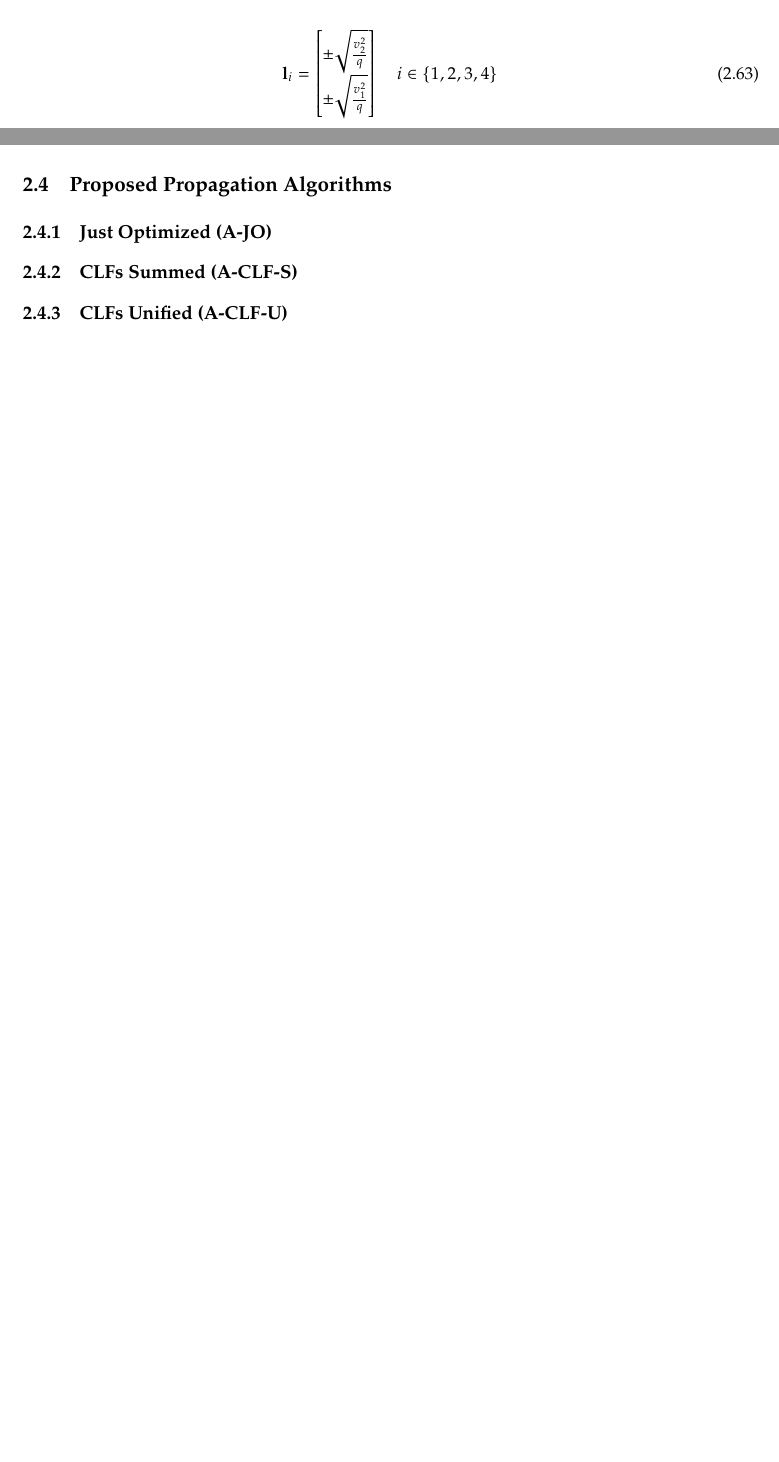
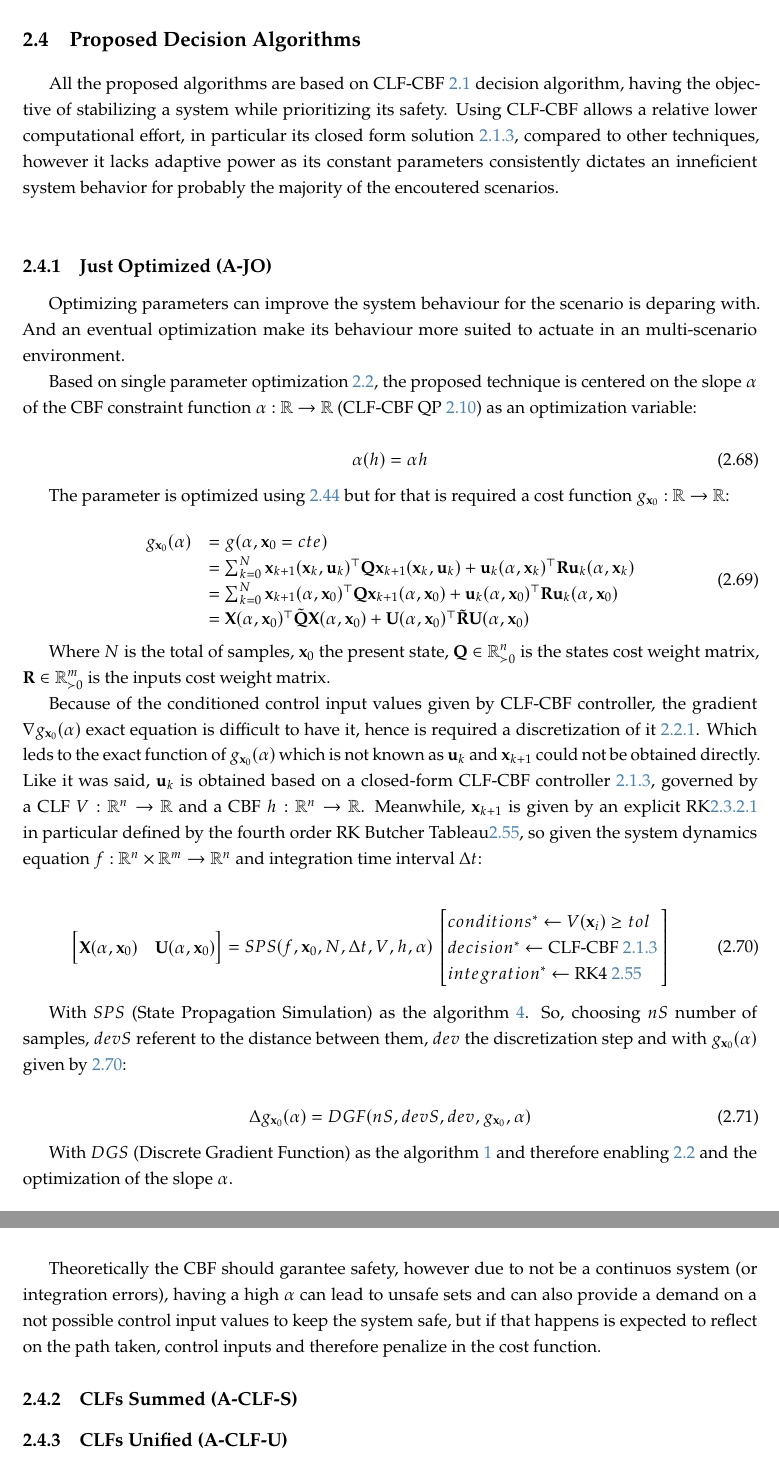
Before and after one commit to RMPV18/Thesis-Report---Improved-CLF-CBF-for-Spacecrafts, a LaTeX thesis (template.tex, which reads Chapters/chapter2.tex, Config/5_packages.tex): two parts of pages 29 and 31 of 38 before the commit and two parts of pages 31 and 32 of 39 after it, joined at a grey line, cut at the place of the change, the shorter picture padded with empty space. Compiled offline with pdfLaTeX.

Commit message:
R: Just_Optimized.v1

```diff
--- a/Chapters/chapter2.tex
+++ b/Chapters/chapter2.tex
@@ -952,8 +949,7 @@ From the vector \(\mathbf{v} = \bigl[\begin{smallmatrix} v_1\\ v_2 \end{smallmat
 
 
 \begin{align}
-    &d = \frac{a_u}{a_x - a_y} \label{eq:Constraint_Tangent_Point_auxElement} \\
+    &d = \frac{a_u\sqrt{2}}{\sqrt{a_xa_y}} \label{eq:Constraint_Tangent_Point_auxElement1} \\
     \notag \\
-    &q = a_xv_1^2 + a_yv_2^2 \label{eq:Constraint_Tangent_Point_auxAuxElement} \\
+    &l = \sqrt{\frac{a_x}{2a_y}} \label{eq:Constraint_Tangent_Point_auxElement2} \\
     \notag \\
-    &\mathbf{l}_i = \begin{bmatrix} \pm \sqrt{\frac{v_2^2}{q}} \\ \pm \sqrt{\frac{v_1^2}{q}}  \end{bmatrix} \quad i \in \{1,2,3,4\} \label{eq:Constraint_Tangent_Point_auxVector}
@@ -991,14 +990,64 @@ The closest-point to the current state is chosed as the intermediate equilibrium
 \newpage %Só para ajeitar
 
 
-\section{Proposed Propagation Algorithms}
+\section{Proposed Decision Algorithms}
 \label{sec:Proposed_Propagation_Algorithms}
+
+All the proposed algorithms are based on \glsxtrshort{CLF-CBF}~\ref{sec:clf_cbf} decision algorithm, having the objective of stabilizing a system while prioritizing its safety. Using \glsxtrshort{CLF-CBF} allows a relative lower computational effort, in particular its closed form solution~\ref{sub:closed_form}, compared to other techniques, however it lacks adaptive power as its constant parameters consistently dictates an inneficient system behavior for probably the majority of the encoutered scenarios. \\
+
 
 \subsection{\glsxtrfull{A-JO}}
 \label{subsec:Just_Optimized_Algorithm}
 
+Optimizing parameters can improve the system behaviour for the scenario is deparing with. And an eventual optimization make its behaviour more suited to actuate in an multi-scenario environment. \par
+Based on single parameter optimization~\ref{sec:Single_Parameter_Optmization}, the proposed technique is centered on the slope \(\alpha\) of the \glsxtrshort{CBF} constraint function \(\alpha:\mathbb{R} \to \mathbb{R}\) (\glsxtrshort{CLF-CBF} \glsxtrshort{QP}~\ref{eq:CLF-CBF-QP-relaxed}) as an optimization variable:
+
+\begin{equation}
+    \alpha(h) = \alpha h
+    \label{eq:CBF_Alpha_Formulation_AJO}
+\end{equation}
+
+The parameter is optimized using \ref{eq:Gradient_Descent_Normal} but for that is required a cost function \(g_{\xVec_0}:\mathbb{R} \to \mathbb{R}\):
+
+\begin{equation}
+    \begin{array}{ll}
+        g_{\xVec_0}(\alpha) &= g(\alpha, \xVec_0 = cte)  \\
+        &= \sum_{k=0}^{N}\xVec_{k+1}(\xVec_k,\uVec_k)^{\top}\mathbf{Q}\xVec_{k+1}(\xVec_k,\uVec_k) +  \uVec_k(\alpha,\xVec_k)^{\top}\mathbf{R}\uVec_k(\alpha,\xVec_k) \\
+        %&= \sum_{k=0}^{N}\xVec_{k+1}(\alpha,\xVec_k)^{\top}\mathbf{Q}\xVec_{k+1}(\alpha,\xVec_k) +  \uVec_k(\alpha,\xVec_k)^{\top}\mathbf{R}\uVec_k(\alpha,\xVec_k) \\
+        &= \sum_{k=0}^{N}\xVec_{k+1}(\alpha,\xVec_0)^{\top}\mathbf{Q}\xVec_{k+1}(\alpha,\xVec_0) +  \uVec_k(\alpha,\xVec_0)^{\top}\mathbf{R}\uVec_k(\alpha,\xVec_0) \\
+        &= \mathbf{X}(\alpha,\xVec_0)^{\top}\tilde{\mathbf{Q}}\mathbf{X}(\alpha,\xVec_0) +  \mathbf{U}(\alpha,\xVec_0)^{\top}\tilde{\mathbf{R}}\mathbf{U}(\alpha,\xVec_0)
+    \end{array}
+    \label{eq:Cost_Function_Alpha}
+\end{equation}
+
+Where \(N\) is the total of samples, \(\xVec_0\) the present state, \(\mathbf{Q} \in \mathbb{R}^n_{\succ 0}\) is the states cost weight matrix, \(\mathbf{R} \in \mathbb{R}^m_{\succ 0}\) is the inputs cost weight matrix.  \par
+
+Because of the conditioned control input values given by \glsxtrshort{CLF-CBF} controller, the gradient \(\nabla g_{\xVec_0}(\alpha)\) exact equation is difficult to have it, hence is required a discretization of it~\ref{subsec:Gradient_Cost_Function_Discretization}. Which leds to the exact function of \(g_{\xVec_0}(\alpha)\) which is not known as \(\uVec_k\) and \(\xVec_{k+1}\) could not be obtained directly. Like it was said, \(\uVec_k\) is obtained based on a closed-form \glsxtrshort{CLF-CBF} controller~\ref{sub:closed_form}, governed by a \glsxtrshort{CLF} \(V:\mathbb{R}^n \to \mathbb{R}\) and a \glsxtrshort{CBF} \(h:\mathbb{R}^n \to \mathbb{R}\). Meanwhile, \(\xVec_{k+1}\) is given by an explicit \glsxtrshort{RK}\ref{subsubsub:RK_Explicit} in particular defined by the fourth order \glsxtrshort{RK} Butcher Tableau\ref{eq:RK4_Tableu}, so given the system dynamics equation \(f:\mathbb{R}^n \times \mathbb{R}^m \to \mathbb{R}^n\) and integration time interval \(\Delta t\):
+
+\begin{equation}
+    \begin{bmatrix} \mathbf{X}(\alpha,\xVec_0) & \mathbf{U}(\alpha,\xVec_0) \end{bmatrix} = SPS(f, \xVec_0, N, \Delta t, V, h, \alpha) \hspace{0.2em} \begin{bmatrix*}[l] conditions^* \gets V(\xVec_i) \geq tol\\ decision^* \gets \text{\glsxtrshort{CLF-CBF}~\ref{sub:closed_form} } \\ integration^* \gets \text{\glsxtrshort{RK}4~\ref{eq:RK4_Tableu}} \end{bmatrix*}
+    \label{eq:CLF-CBF_RK4_Propagation}
+\end{equation}
+
+With \(SPS\) (State Propagation Simulation) as the algorithm \ref{alg:State_Propagation_Simulation}. So, choosing \(nS\) number of samples, \(devS\) referent to the distance between them, \(dev\) the discretization step and with \(g_{\xVec_0}(\alpha)\) given by \ref{eq:CLF-CBF_RK4_Propagation}:
+
+\begin{equation}
+    \Delta g_{\xVec_0}(\alpha) = DGF(nS,devS,dev, g_{\xVec_0},\alpha)
+    \label{discrete_gradient_function}
+\end{equation}
+
+With \(DGS\) (Discrete Gradient Function) as the algorithm \ref{alg:Discrete_Gradient_Function}  and therefore enabling \ref{sec:Single_Parameter_Optmization} and the optimization of the slope \(\alpha\).\par
+Theoretically the CBF should garantee safety, however due to not be a continuos system (or integration errors), having a high \(\alpha\) can lead to unsafe sets and can also provide a demand on a not possible control input values to keep the system safe, but if that happens is expected to reflect on the path taken, control inputs and therefore penalize in the cost function.
+
+
 \subsection{\glsxtrfull{A-CLF-S}}
 \label{subsec:CLFs_Summed_Algorithm}
+
+
+
+
+
+
 
 \subsection{\glsxtrfull{A-CLF-U}}
 \label{subsec:CLFs_Unified_Algorithm}
--- a/Config/5_packages.tex
+++ b/Config/5_packages.tex
@@ -94,3 +94,8 @@
 
 \newcommand{\sOrderArg}{(\xVec, \mathbf{\xi})}
 \newcommand{\sOrderArgB}{(\xVec \mathcolor{gray}{, \mathbf{\xi}})}
+
+
+%my packages
+
+\usepackage{mathtools}
```
Also changed, not shown: Chapters/chapter2.tex (28 more changed lines).
